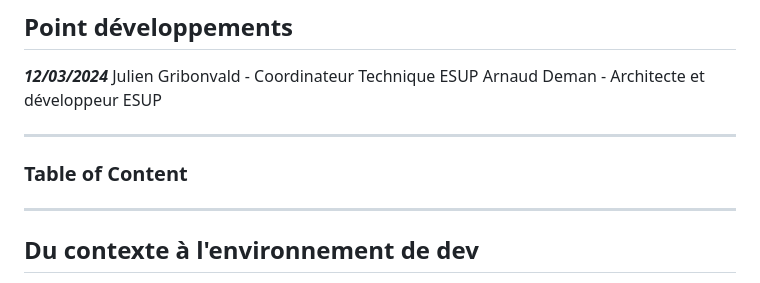
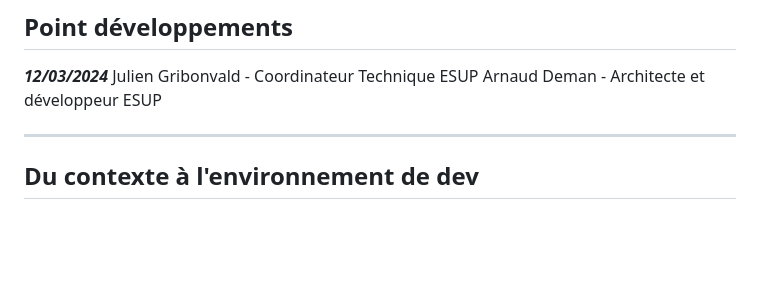
Before and after one commit to arnauddeman/marp-practice, a Markdown page: docs/2024-03-12-Point_d_etape_devs.md, the part around the change. Drawn GitHub-style; blank space fills up the shorter version.

Commit message:
feat: toc on first page

```diff
--- a/docs/2024-03-12-Point_d_etape_devs.md
+++ b/docs/2024-03-12-Point_d_etape_devs.md
@@ -45,12 +45,9 @@ style: |
 Julien Gribonvald - Coordinateur Technique ESUP
 Arnaud Deman - Architecte et développeur ESUP
 
----
-### Table of Content
 <!--ts-->
 
 <!--te-->
-
 
 ---
 
```
